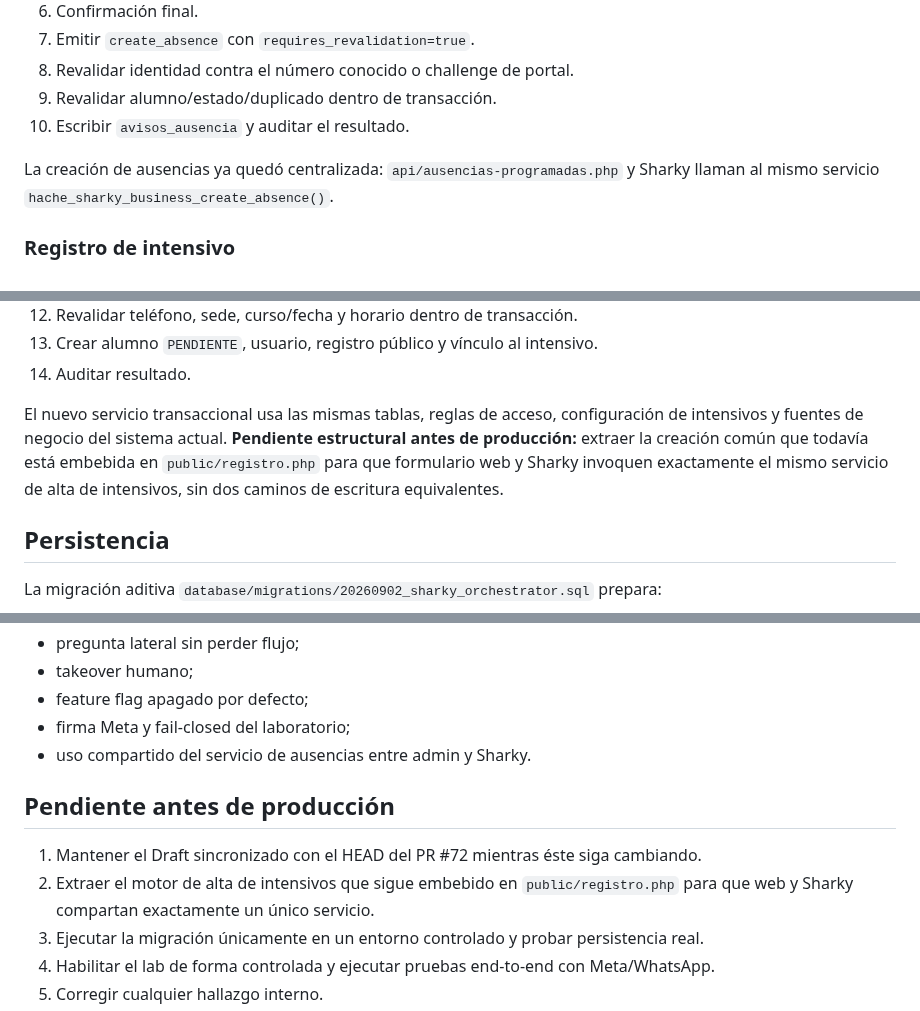
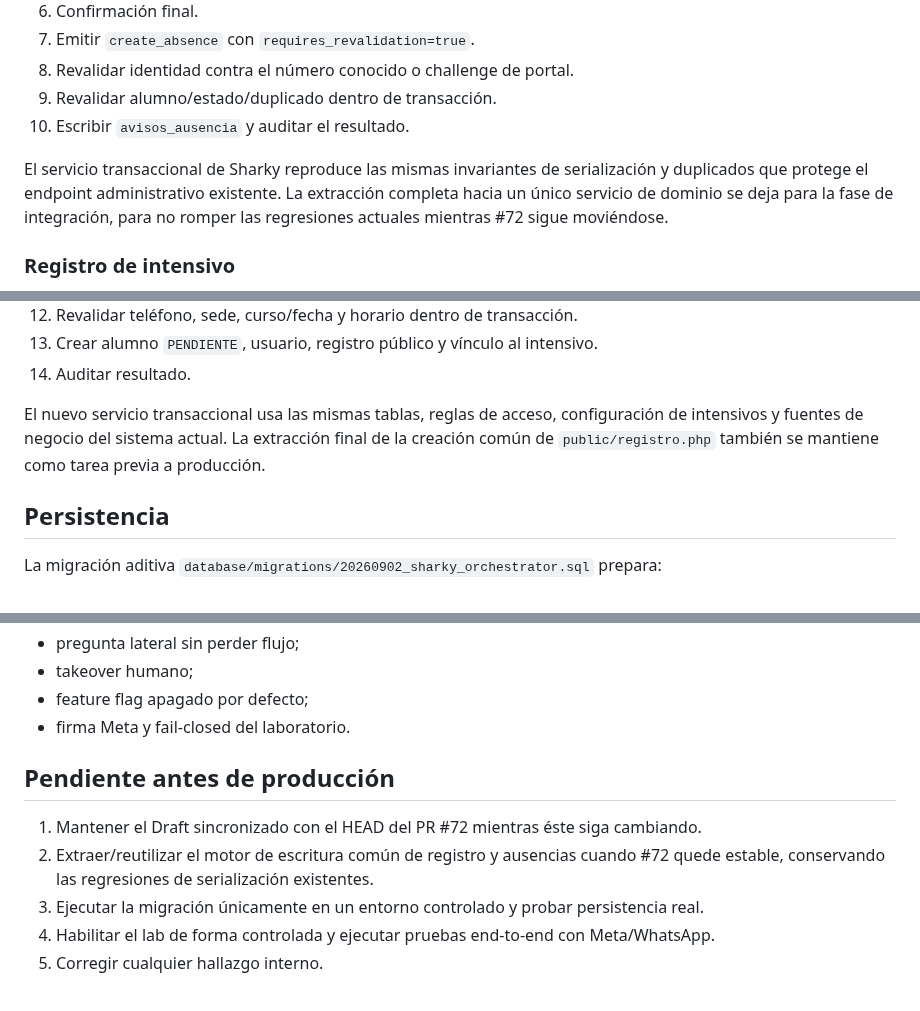
Before and after one commit to manglefurniture/hache-natacion, a Markdown page: docs/SHARKY-2-ORCHESTRATOR.md, 3 parts joined by grey strips. Drawn GitHub-style.

Commit message:
docs: keep domain-service extraction as pre-production task

```diff
--- a/docs/SHARKY-2-ORCHESTRATOR.md
+++ b/docs/SHARKY-2-ORCHESTRATOR.md
@@ -79,7 +79,7 @@ Una pregunta lateral durante el flujo —por ejemplo “¿aceptan tarjeta?” mi
 9. Revalidar alumno/estado/duplicado dentro de transacción.
 10. Escribir `avisos_ausencia` y auditar el resultado.
 
-La creación de ausencias ya quedó centralizada: `api/ausencias-programadas.php` y Sharky llaman al mismo servicio `hache_sharky_business_create_absence()`.
+El servicio transaccional de Sharky reproduce las mismas invariantes de serialización y duplicados que protege el endpoint administrativo existente. La extracción completa hacia un único servicio de dominio se deja para la fase de integración, para no romper las regresiones actuales mientras #72 sigue moviéndose.
 
 ### Registro de intensivo
 
@@ -98,7 +98,7 @@ La creación de ausencias ya quedó centralizada: `api/ausencias-programadas.php
 13. Crear alumno `PENDIENTE`, usuario, registro público y vínculo al intensivo.
 14. Auditar resultado.
 
-El nuevo servicio transaccional usa las mismas tablas, reglas de acceso, configuración de intensivos y fuentes de negocio del sistema actual. **Pendiente estructural antes de producción:** extraer la creación común que todavía está embebida en `public/registro.php` para que formulario web y Sharky invoquen exactamente el mismo servicio de alta de intensivos, sin dos caminos de escritura equivalentes.
+El nuevo servicio transaccional usa las mismas tablas, reglas de acceso, configuración de intensivos y fuentes de negocio del sistema actual. La extracción final de la creación común de `public/registro.php` también se mantiene como tarea previa a producción.
 
 ## Persistencia
 
@@ -149,13 +149,12 @@ La suite cubre, entre otros:
 - pregunta lateral sin perder flujo;
 - takeover humano;
 - feature flag apagado por defecto;
-- firma Meta y fail-closed del laboratorio;
-- uso compartido del servicio de ausencias entre admin y Sharky.
+- firma Meta y fail-closed del laboratorio.
 
 ## Pendiente antes de producción
 
 1. Mantener el Draft sincronizado con el HEAD del PR #72 mientras éste siga cambiando.
-2. Extraer el motor de alta de intensivos que sigue embebido en `public/registro.php` para que web y Sharky compartan exactamente un único servicio.
+2. Extraer/reutilizar el motor de escritura común de registro y ausencias cuando #72 quede estable, conservando las regresiones de serialización existentes.
 3. Ejecutar la migración únicamente en un entorno controlado y probar persistencia real.
 4. Habilitar el lab de forma controlada y ejecutar pruebas end-to-end con Meta/WhatsApp.
 5. Corregir cualquier hallazgo interno.
```
